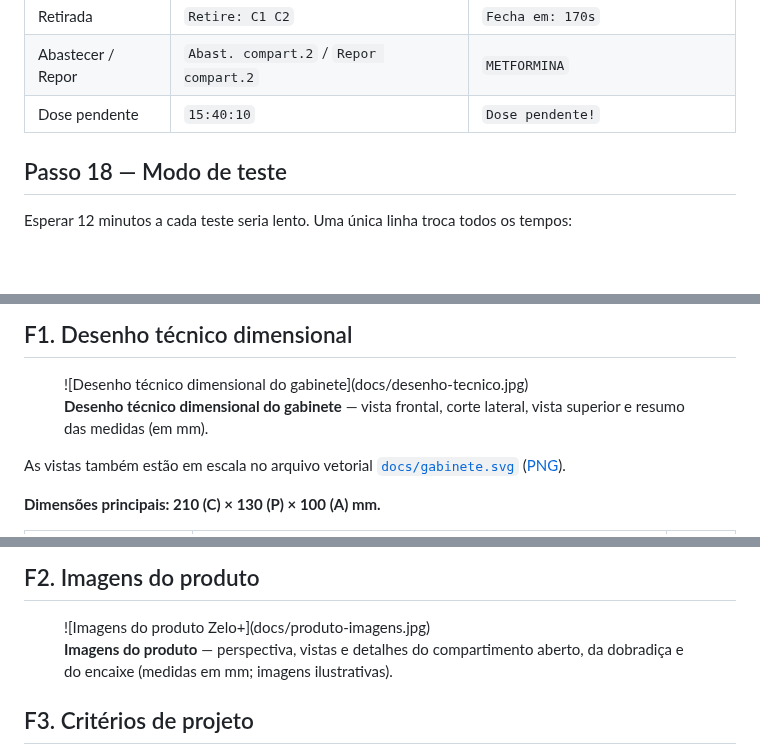
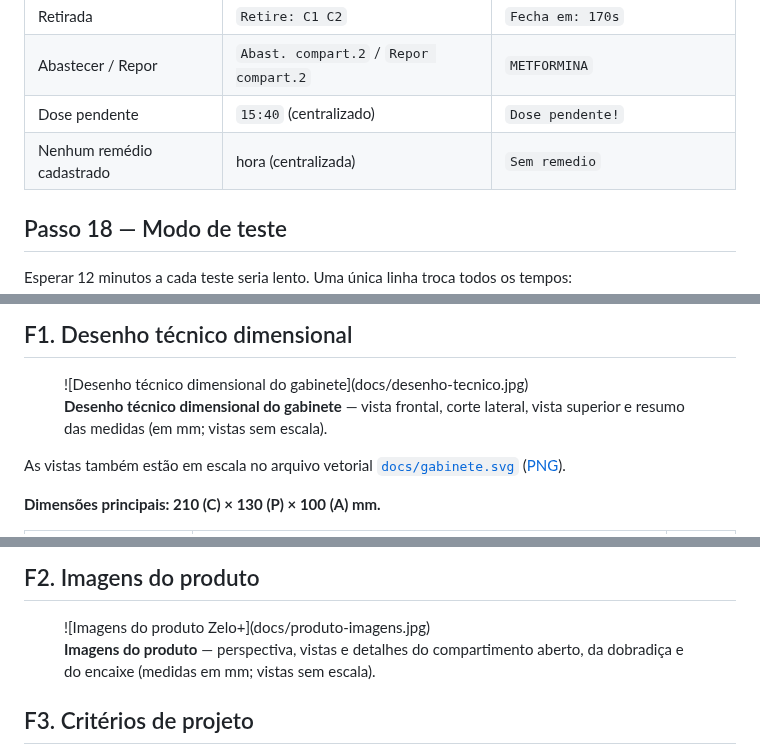
Before and after one commit to plmartimiano/zelo-plus, a Markdown page: README-DIDATICO.md, 3 parts joined by grey strips. GitHub-like rendering; blank space fills up the shorter version.

```diff
--- a/README-DIDATICO.md
+++ b/README-DIDATICO.md
@@ -1282,7 +1339,8 @@ void escreverLinhaLCD(int linha, const String& texto) {
 | Alarme | `Hora do remedio!` | `LOSARTANA (C1)` (alterna a cada 2 s) |
 | Retirada | `Retire: C1 C2` | `Fecha em: 170s` |
 | Abastecer / Repor | `Abast. compart.2` / `Repor compart.2` | `METFORMINA` |
-| Dose pendente | `15:40:10` | `Dose pendente!` |
+| Dose pendente | `15:40` (centralizado) | `Dose pendente!` |
+| Nenhum remédio cadastrado | hora (centralizada) | `Sem remedio` |
 
 ## Passo 18 — Modo de teste
 
@@ -1958,7 +2016,7 @@ e uma faixa de eletrônica na base, onde ficam o LCD, o botão e a luz de alerta
 
 <figure markdown="1">
 ![Desenho técnico dimensional do gabinete](docs/desenho-tecnico.jpg)
-<figcaption><b>Desenho técnico dimensional do gabinete</b> — vista frontal, corte lateral, vista superior e resumo das medidas (em mm).</figcaption>
+<figcaption><b>Desenho técnico dimensional do gabinete</b> — vista frontal, corte lateral, vista superior e resumo das medidas (em mm; vistas sem escala).</figcaption>
 </figure>
 
 As vistas também estão em escala no arquivo vetorial
@@ -1990,7 +2048,7 @@ As vistas também estão em escala no arquivo vetorial
 
 <figure markdown="1">
 ![Imagens do produto Zelo+](docs/produto-imagens.jpg)
-<figcaption><b>Imagens do produto</b> — perspectiva, vistas e detalhes do compartimento aberto, da dobradiça e do encaixe (medidas em mm; imagens ilustrativas).</figcaption>
+<figcaption><b>Imagens do produto</b> — perspectiva, vistas e detalhes do compartimento aberto, da dobradiça e do encaixe (medidas em mm; vistas sem escala).</figcaption>
 </figure>
 
 ## F3. Critérios de projeto
```
Also changed, not shown: other parts of README-DIDATICO.md (+65 -8 lines), docs/compartimentos.md (+3 -3 lines), docs/desenho-tecnico.jpg, docs/produto-imagens.jpg, 2 other files.
